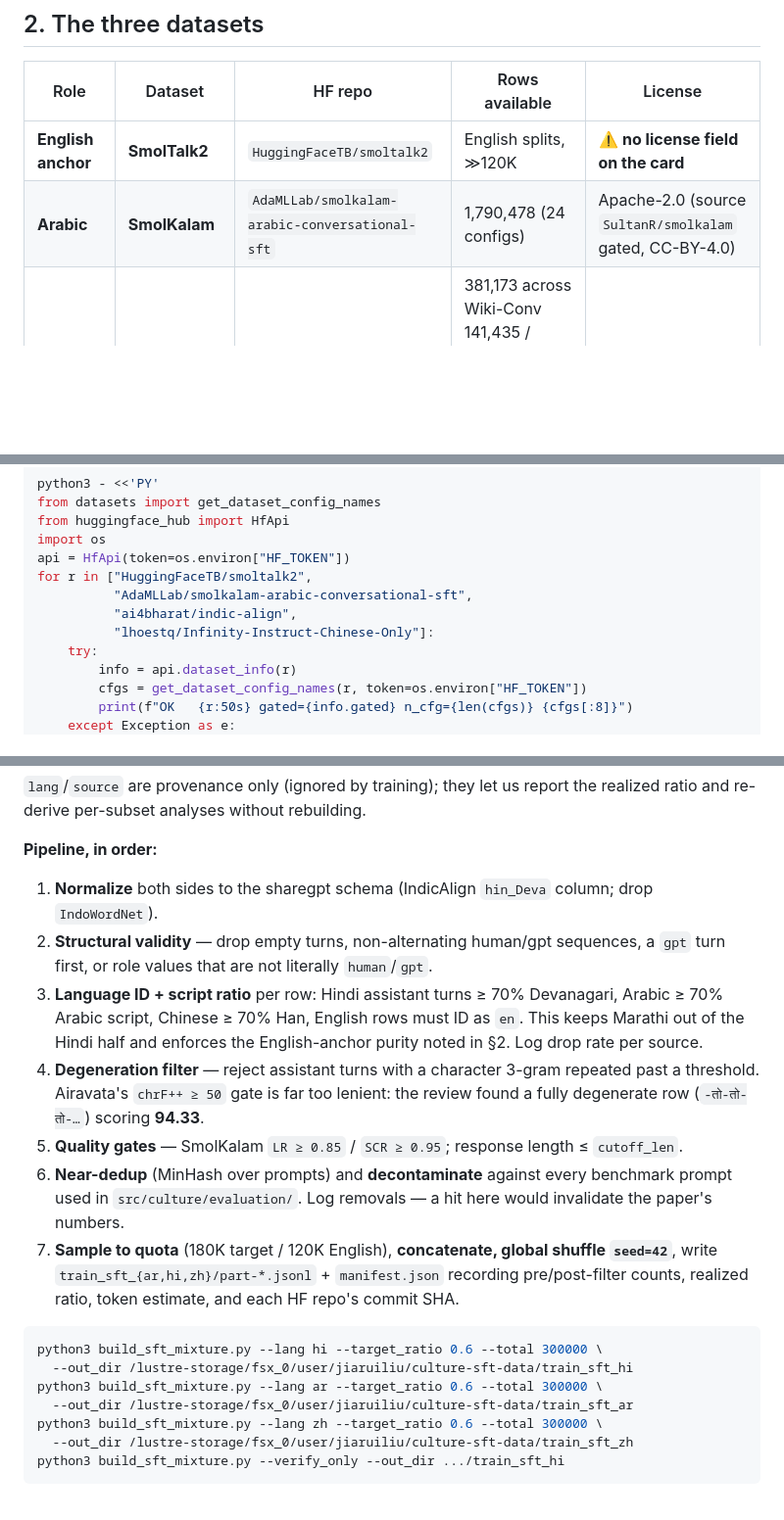
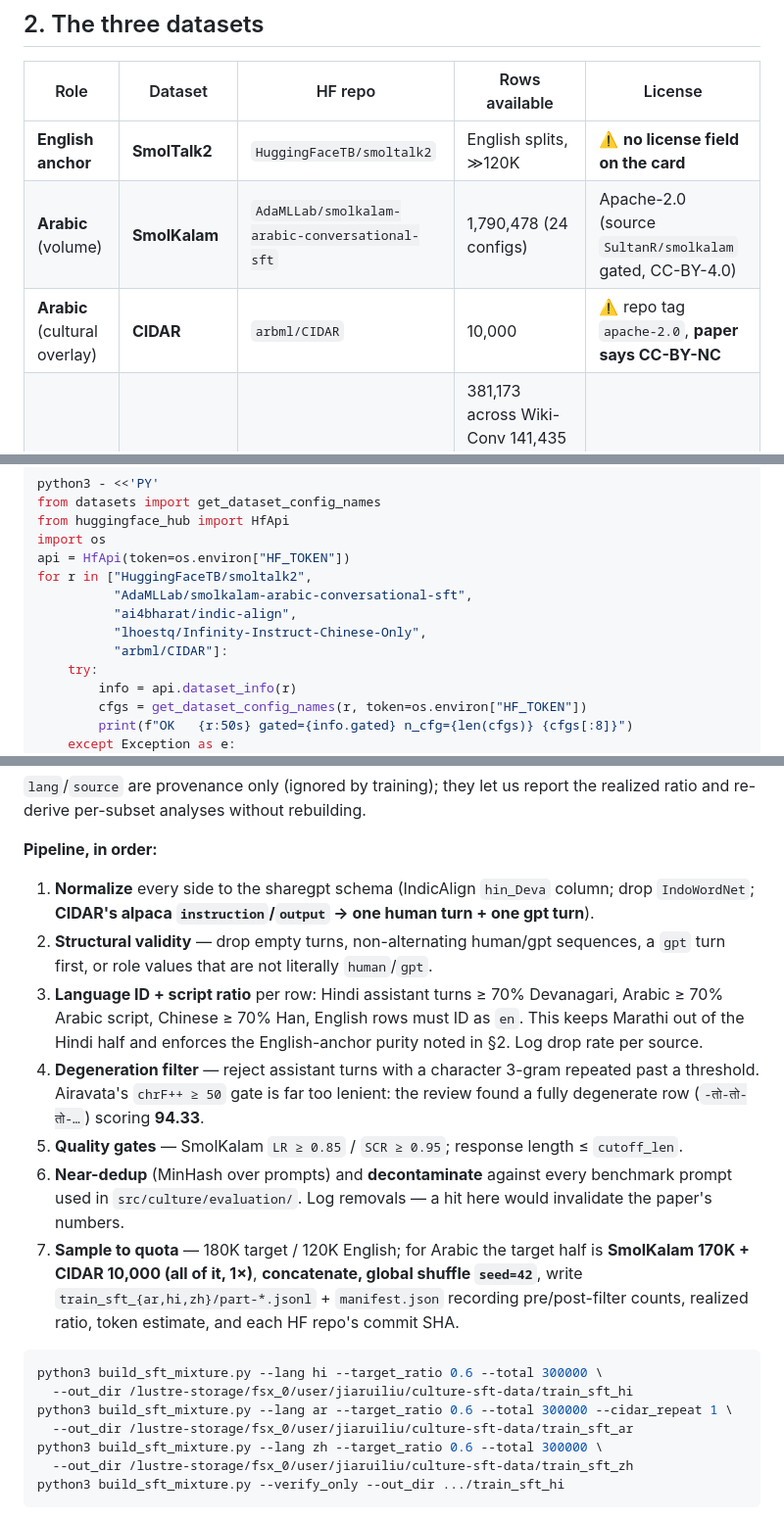
Before and after one commit to jiarui-liu/CultureInFigurativeLanguage, a Markdown page: plans/instruction_tuning_runbook.md, 3 parts joined by grey strips. Shown at 98% size. Drawn GitHub-style; blank space fills up the shorter version.

````diff
--- a/plans/instruction_tuning_runbook.md
+++ b/plans/instruction_tuning_runbook.md
@@ -68,7 +72,8 @@ mandatory cheap verification pass before any bulk download.
 | Role | Dataset | HF repo | Rows available | License |
 |---|---|---|---|---|
 | **English anchor** | **SmolTalk2** | `HuggingFaceTB/smoltalk2` | English splits, ≫120K | ⚠️ **no license field on the card** |
-| **Arabic** | **SmolKalam** | `AdaMLLab/smolkalam-arabic-conversational-sft` | 1,790,478 (24 configs) | Apache-2.0 (source `SultanR/smolkalam` gated, CC-BY-4.0) |
+| **Arabic** (volume) | **SmolKalam** | `AdaMLLab/smolkalam-arabic-conversational-sft` | 1,790,478 (24 configs) | Apache-2.0 (source `SultanR/smolkalam` gated, CC-BY-4.0) |
+| **Arabic** (cultural overlay) | **CIDAR** | `arbml/CIDAR` | 10,000 | ⚠️ repo tag `apache-2.0`, **paper says CC-BY-NC** |
 | **Hindi** | **IndicAlign** (`hin_Deva`) | `ai4bharat/indic-align` | 381,173 across Wiki-Conv 141,435 / Wiki-Chat 198,254 / WikiHow 20,313 / Indic-ShareLlama 21,171 | CC-BY-4.0 ✅ |
 | **Chinese** | **Infinity-Instruct (Chinese-only mirror)** | `lhoestq/Infinity-Instruct-Chinese-Only` | 751,313 (100% `zh-cn`) | ⚠️ mirror untagged; upstream **CC-BY-SA-4.0** |
 
@@ -122,7 +148,8 @@ api = HfApi(token=os.environ["HF_TOKEN"])
 for r in ["HuggingFaceTB/smoltalk2",
           "AdaMLLab/smolkalam-arabic-conversational-sft",
           "ai4bharat/indic-align",
-          "lhoestq/Infinity-Instruct-Chinese-Only"]:
+          "lhoestq/Infinity-Instruct-Chinese-Only",
+          "arbml/CIDAR"]:
     try:
         info = api.dataset_info(r)
         cfgs = get_dataset_config_names(r, token=os.environ["HF_TOKEN"])
@@ -176,7 +205,8 @@ and re-derive per-subset analyses without rebuilding.
 
 **Pipeline, in order:**
 
-1. **Normalize** both sides to the sharegpt schema (IndicAlign `hin_Deva` column; drop `IndoWordNet`).
+1. **Normalize** every side to the sharegpt schema (IndicAlign `hin_Deva` column; drop `IndoWordNet`;
+   **CIDAR's alpaca `instruction`/`output` → one human turn + one gpt turn**).
 2. **Structural validity** — drop empty turns, non-alternating human/gpt sequences, a `gpt` turn
    first, or role values that are not literally `human`/`gpt`.
 3. **Language ID + script ratio** per row: Hindi assistant turns ≥ 70% Devanagari, Arabic ≥ 70%
@@ -188,14 +218,15 @@ and re-derive per-subset analyses without rebuilding.
 5. **Quality gates** — SmolKalam `LR ≥ 0.85` / `SCR ≥ 0.95`; response length ≤ `cutoff_len`.
 6. **Near-dedup** (MinHash over prompts) and **decontaminate** against every benchmark prompt used
    in `src/culture/evaluation/`. Log removals — a hit here would invalidate the paper's numbers.
-7. **Sample to quota** (180K target / 120K English), **concatenate, global shuffle `seed=42`**,
+7. **Sample to quota** — 180K target / 120K English; for Arabic the target half is
+   **SmolKalam 170K + CIDAR 10,000 (all of it, 1×)**, **concatenate, global shuffle `seed=42`**,
    write `train_sft_{ar,hi,zh}/part-*.jsonl` + `manifest.json` recording pre/post-filter counts,
    realized ratio, token estimate, and each HF repo's commit SHA.
 
 ```bash
 python3 build_sft_mixture.py --lang hi --target_ratio 0.6 --total 300000 \
   --out_dir /lustre-storage/fsx_0/user/jiaruiliu/culture-sft-data/train_sft_hi
-python3 build_sft_mixture.py --lang ar --target_ratio 0.6 --total 300000 \
+python3 build_sft_mixture.py --lang ar --target_ratio 0.6 --total 300000 --cidar_repeat 1 \
   --out_dir /lustre-storage/fsx_0/user/jiaruiliu/culture-sft-data/train_sft_ar
 python3 build_sft_mixture.py --lang zh --target_ratio 0.6 --total 300000 \
   --out_dir /lustre-storage/fsx_0/user/jiaruiliu/culture-sft-data/train_sft_zh
````
Also changed, not shown: other parts of plans/instruction_tuning_runbook.md (+35 -6 lines).
